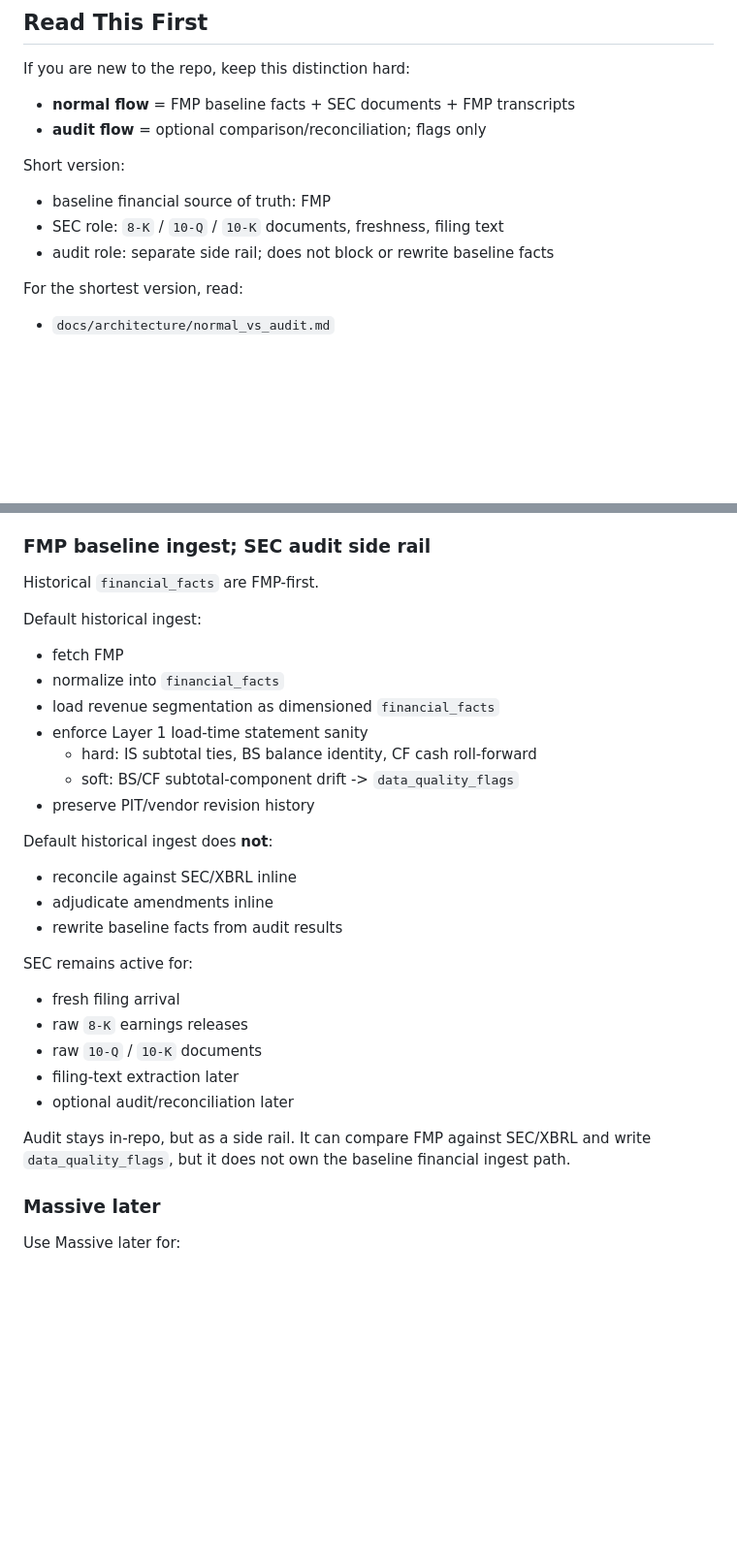
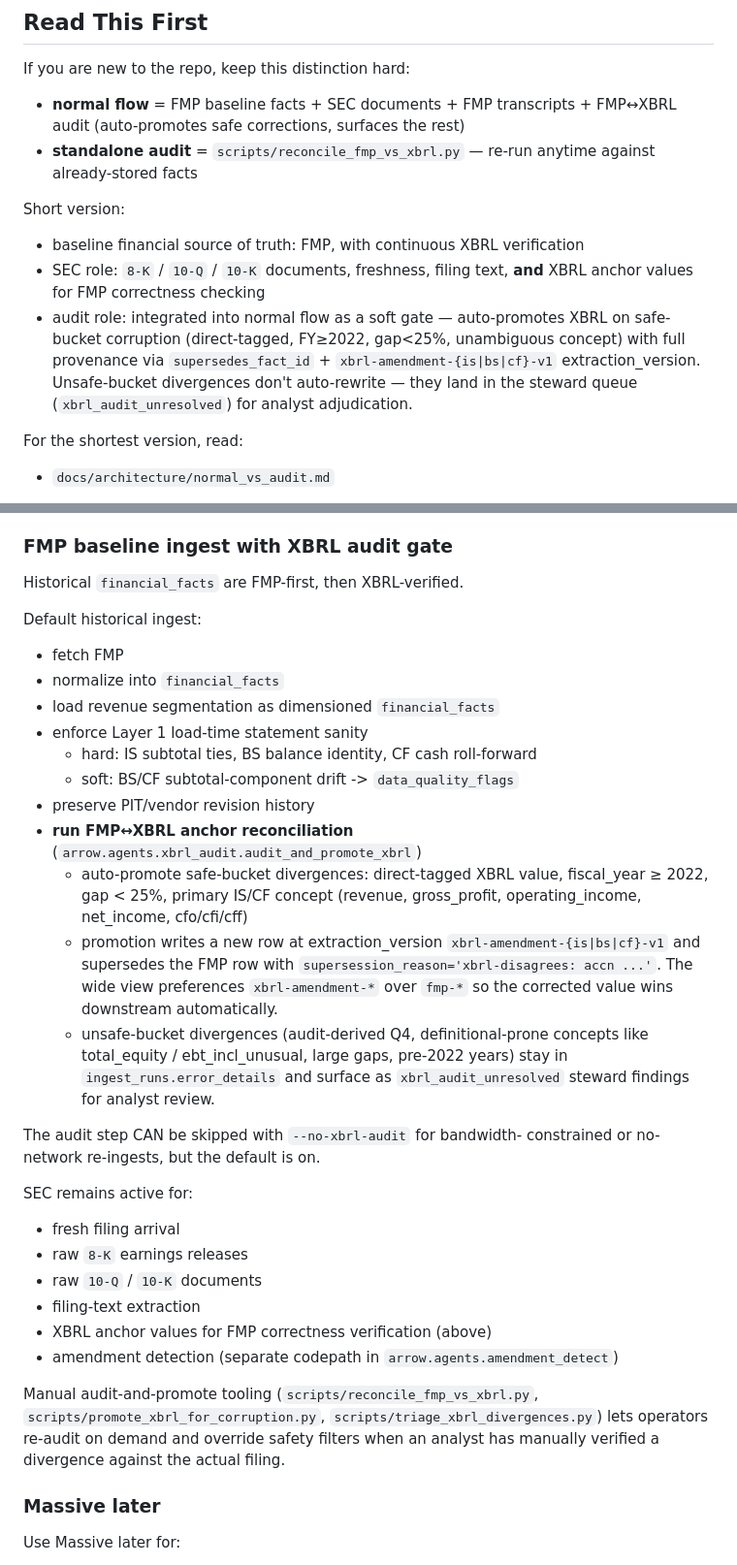
Before and after one commit to peakyragnar/Arrow, a Markdown page: docs/architecture/system.md, 2 parts joined by grey strips. Shown at 97% size. Rendered like a GitHub page; blank space fills up the shorter version.

```diff
--- a/docs/architecture/system.md
+++ b/docs/architecture/system.md
@@ -21,13 +21,13 @@ Build Arrow into a searchable, replayable, time-aware company-intelligence syste
 
 If you are new to the repo, keep this distinction hard:
 
-- **normal flow** = FMP baseline facts + SEC documents + FMP transcripts
-- **audit flow** = optional comparison/reconciliation; flags only
+- **normal flow** = FMP baseline facts + SEC documents + FMP transcripts + FMP↔XBRL audit (auto-promotes safe corrections, surfaces the rest)
+- **standalone audit** = `scripts/reconcile_fmp_vs_xbrl.py` — re-run anytime against already-stored facts
 
 Short version:
-- baseline financial source of truth: FMP
-- SEC role: `8-K` / `10-Q` / `10-K` documents, freshness, filing text
-- audit role: separate side rail; does not block or rewrite baseline facts
+- baseline financial source of truth: FMP, with continuous XBRL verification
+- SEC role: `8-K` / `10-Q` / `10-K` documents, freshness, filing text, **and** XBRL anchor values for FMP correctness checking
+- audit role: integrated into normal flow as a soft gate — auto-promotes XBRL on safe-bucket corruption (direct-tagged, FY≥2022, gap<25%, unambiguous concept) with full provenance via `supersedes_fact_id` + `xbrl-amendment-{is|bs|cf}-v1` extraction_version. Unsafe-bucket divergences don't auto-rewrite — they land in the steward queue (`xbrl_audit_unresolved`) for analyst adjudication.
 
 For the shortest version, read:
 - `docs/architecture/normal_vs_audit.md`
@@ -258,9 +262,9 @@ Rule:
 - prefer FMP later where normalized structure is better
 - keep SEC as first-seen source and provenance anchor
 
-### FMP baseline ingest; SEC audit side rail
+### FMP baseline ingest with XBRL audit gate
 
-Historical `financial_facts` are FMP-first.
+Historical `financial_facts` are FMP-first, then XBRL-verified.
 
 Default historical ingest:
 - fetch FMP
@@ -270,20 +274,36 @@ Default historical ingest:
   - hard: IS subtotal ties, BS balance identity, CF cash roll-forward
   - soft: BS/CF subtotal-component drift -> `data_quality_flags`
 - preserve PIT/vendor revision history
+- **run FMP↔XBRL anchor reconciliation** (`arrow.agents.xbrl_audit.audit_and_promote_xbrl`)
+  - auto-promote safe-bucket divergences: direct-tagged XBRL value,
+    fiscal_year ≥ 2022, gap < 25%, primary IS/CF concept
+    (revenue, gross_profit, operating_income, net_income, cfo/cfi/cff)
+  - promotion writes a new row at extraction_version
+    `xbrl-amendment-{is|bs|cf}-v1` and supersedes the FMP row with
+    `supersession_reason='xbrl-disagrees: accn ...'`. The wide view
+    preferences `xbrl-amendment-*` over `fmp-*` so the corrected value
+    wins downstream automatically.
+  - unsafe-bucket divergences (audit-derived Q4, definitional-prone
+    concepts like total_equity / ebt_incl_unusual, large gaps,
+    pre-2022 years) stay in `ingest_runs.error_details` and surface as
+    `xbrl_audit_unresolved` steward findings for analyst review.
 
-Default historical ingest does **not**:
-- reconcile against SEC/XBRL inline
-- adjudicate amendments inline
-- rewrite baseline facts from audit results
+The audit step CAN be skipped with `--no-xbrl-audit` for bandwidth-
+constrained or no-network re-ingests, but the default is on.
 
 SEC remains active for:
 - fresh filing arrival
 - raw `8-K` earnings releases
 - raw `10-Q` / `10-K` documents
-- filing-text extraction later
-- optional audit/reconciliation later
+- filing-text extraction
+- XBRL anchor values for FMP correctness verification (above)
+- amendment detection (separate codepath in `arrow.agents.amendment_detect`)
 
-Audit stays in-repo, but as a side rail. It can compare FMP against SEC/XBRL and write `data_quality_flags`, but it does not own the baseline financial ingest path.
+Manual audit-and-promote tooling (`scripts/reconcile_fmp_vs_xbrl.py`,
+`scripts/promote_xbrl_for_corruption.py`,
+`scripts/triage_xbrl_divergences.py`) lets operators re-audit on
+demand and override safety filters when an analyst has manually
+verified a divergence against the actual filing.
 
 ### Massive later
 
```
Also changed, not shown: other parts of docs/architecture/system.md (+7 -3 lines), AGENTS.md (+1 -1 lines), docs/architecture/steward.md (+38 -2 lines).
